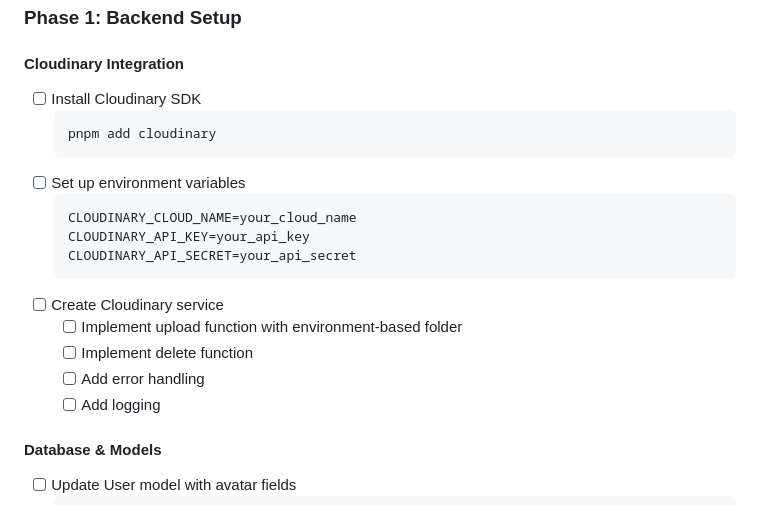
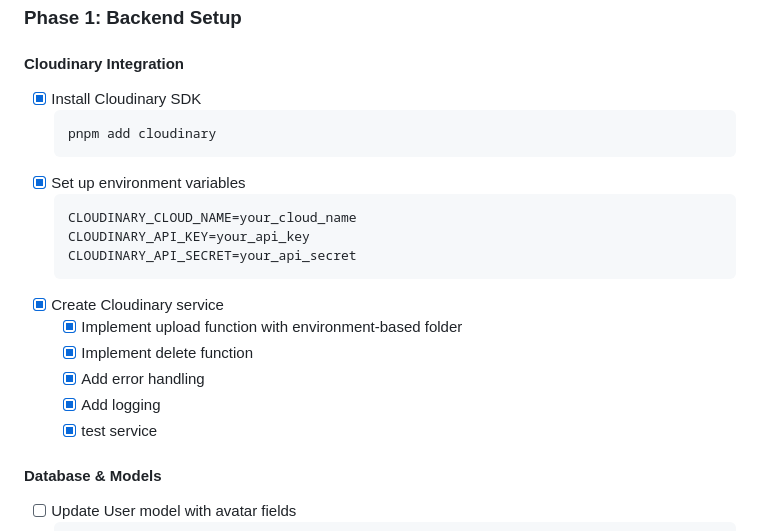
Before and after one commit to PierreTsia/starter-template, a Markdown page: docs/11_add-avatar-to_user_profile.md, the part around the change. Rendered like a GitHub page.

Commit message:
chore(docs): mark Cloudinary setup and service implementation as complete

````diff
--- a/docs/11_add-avatar-to_user_profile.md
+++ b/docs/11_add-avatar-to_user_profile.md
@@ -222,21 +222,22 @@ CLOUDINARY_UPLOAD_PRESET=your_preset
 
 #### Cloudinary Integration
 
-- [ ] Install Cloudinary SDK
+- [x] Install Cloudinary SDK
   ```bash
   pnpm add cloudinary
   ```
-- [ ] Set up environment variables
+- [x] Set up environment variables
   ```env
   CLOUDINARY_CLOUD_NAME=your_cloud_name
   CLOUDINARY_API_KEY=your_api_key
   CLOUDINARY_API_SECRET=your_api_secret
   ```
-- [ ] Create Cloudinary service
-  - [ ] Implement upload function with environment-based folder
-  - [ ] Implement delete function
-  - [ ] Add error handling
-  - [ ] Add logging
+- [x] Create Cloudinary service
+  - [x] Implement upload function with environment-based folder
+  - [x] Implement delete function
+  - [x] Add error handling
+  - [x] Add logging
+  - [x] test service
 
 #### Database & Models
 
````
